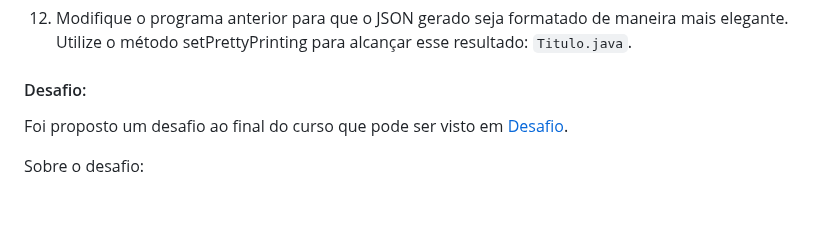
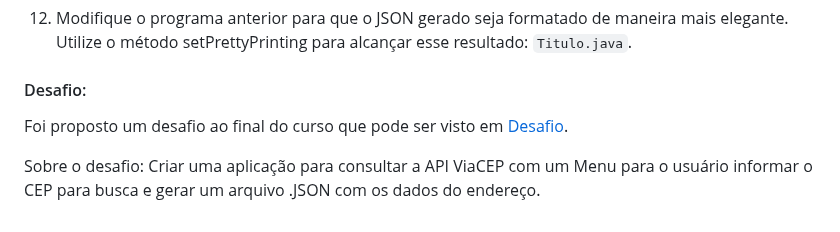
Before and after one commit to Mdsoare/oracle-next-education, a Markdown page: 06-Java/04-Java-API-Erros/README.md, the part around one of its changes. Drawn GitHub-style.

```diff
--- a/06-Java/04-Java-API-Erros/README.md
+++ b/06-Java/04-Java-API-Erros/README.md
@@ -187,2 +187,3 @@ Foi proposto um desafio ao final do curso que pode ser visto em [Desafio]().
 
 Sobre o desafio:
+Criar uma aplicação para consultar a API ViaCEP com um Menu para o usuário informar o CEP para busca e gerar um arquivo .JSON com os dados do endereço.
```
Also changed, not shown: other parts of 06-Java/04-Java-API-Erros/README.md (+2 -2 lines).
